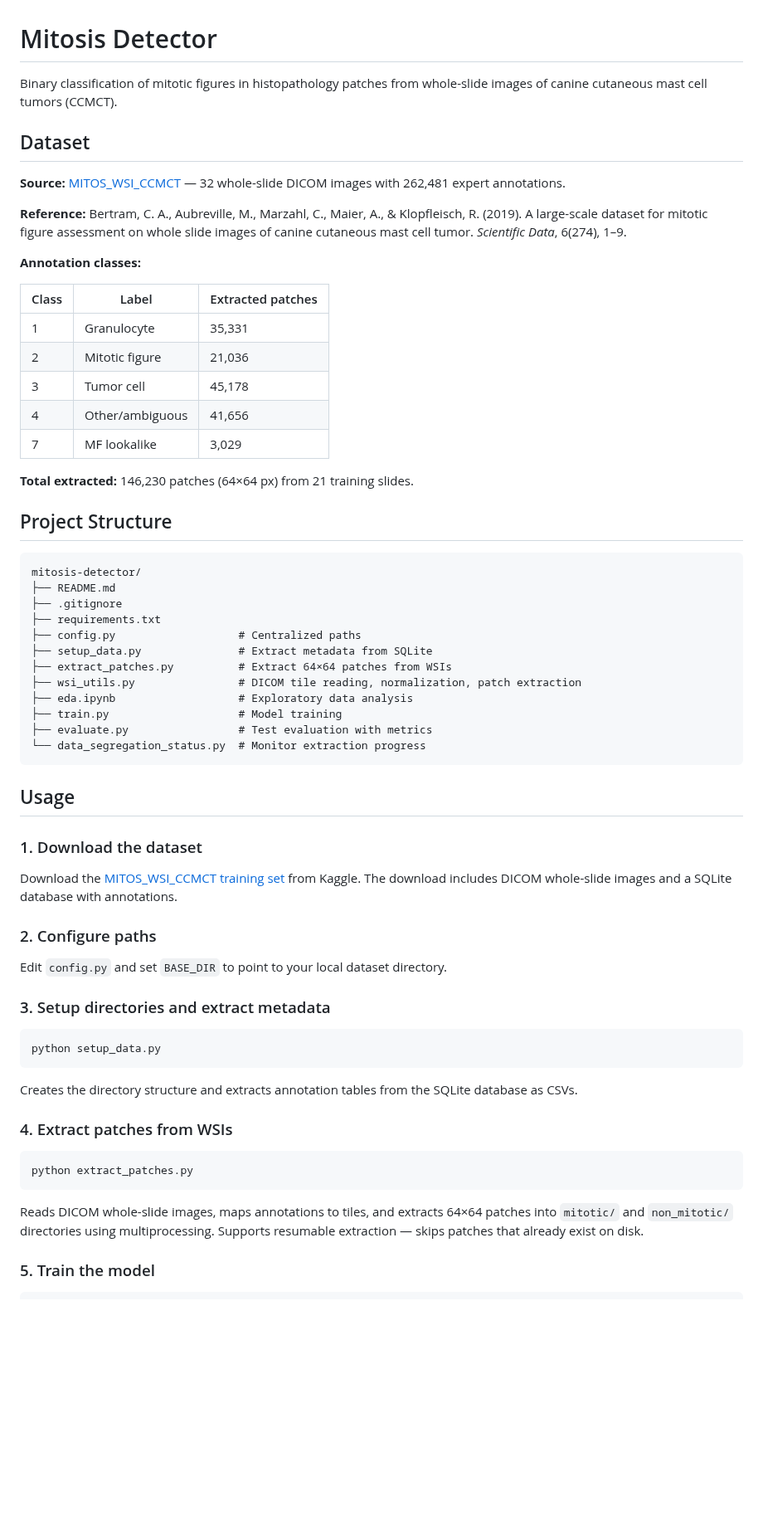
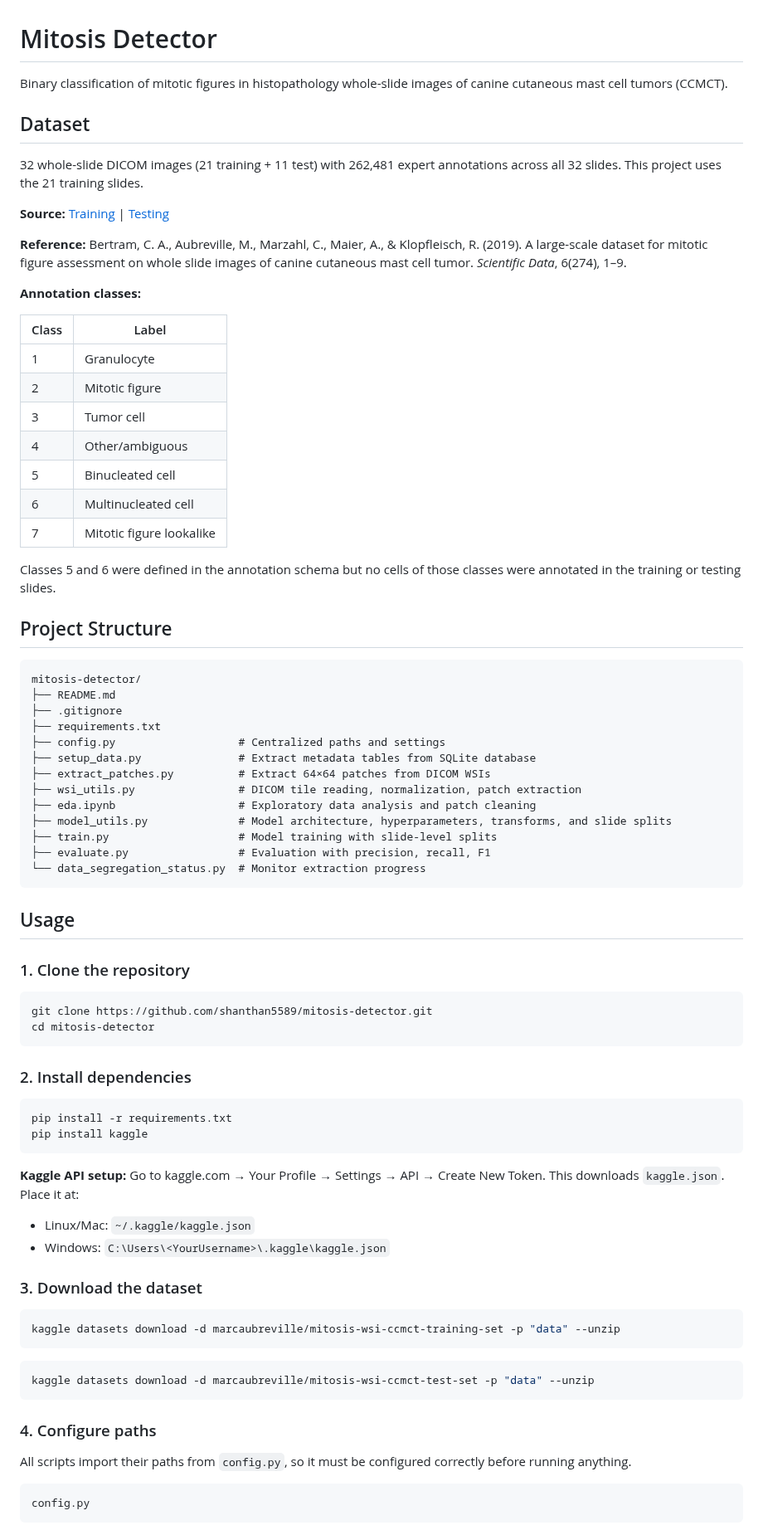
Before and after one commit to shanthan5589/mitosis-detector, a Markdown page: README.md, the part around one of its changes. Shown at 83% size. Rendered like a GitHub page; blank space fills up the shorter version.

````diff
--- a/README.md
+++ b/README.md
@@ -1,24 +1,28 @@
 # Mitosis Detector
 
-Binary classification of mitotic figures in histopathology patches from whole-slide images of canine cutaneous mast cell tumors (CCMCT).
+Binary classification of mitotic figures in histopathology whole-slide images of canine cutaneous mast cell tumors (CCMCT).
 
 ## Dataset
 
-**Source:** [MITOS_WSI_CCMCT](https://www.kaggle.com/datasets/marcaubreville/mitosis-wsi-ccmct-training-set) — 32 whole-slide DICOM images with 262,481 expert annotations.
+32 whole-slide DICOM images (21 training + 11 test) with 262,481 expert annotations across all 32 slides. This project uses the 21 training slides.
+
+**Source:** [Training](https://www.kaggle.com/datasets/marcaubreville/mitosis-wsi-ccmct-training-set) | [Testing](https://www.kaggle.com/datasets/marcaubreville/mitosis-wsi-ccmct-test-set/data)
 
 **Reference:** Bertram, C. A., Aubreville, M., Marzahl, C., Maier, A., & Klopfleisch, R. (2019). A large-scale dataset for mitotic figure assessment on whole slide images of canine cutaneous mast cell tumor. *Scientific Data*, 6(274), 1–9.
 
 **Annotation classes:**
 
-| Class | Label | Extracted patches |
-|-------|-------|-------------------|
-| 1 | Granulocyte | 35,331 |
-| 2 | Mitotic figure | 21,036 |
-| 3 | Tumor cell | 45,178 |
-| 4 | Other/ambiguous | 41,656 |
-| 7 | MF lookalike | 3,029 |
+| Class | Label |
+|-------|-------|
+| 1 | Granulocyte |
+| 2 | Mitotic figure |
+| 3 | Tumor cell |
+| 4 | Other/ambiguous |
+| 5 | Binucleated cell |
+| 6 | Multinucleated cell |
+| 7 | Mitotic figure lookalike |
 
-**Total extracted:** 146,230 patches (64×64 px) from 21 training slides.
+Classes 5 and 6 were defined in the annotation schema but no cells of those classes were annotated in the training or testing slides.
 
 ## Project Structure
 
@@ -27,40 +31,51 @@ mitosis-detector/
 ├── README.md
 ├── .gitignore
 ├── requirements.txt
-├── config.py                   # Centralized paths
-├── setup_data.py               # Extract metadata from SQLite
-├── extract_patches.py          # Extract 64×64 patches from WSIs
+├── config.py                   # Centralized paths and settings
+├── setup_data.py               # Extract metadata tables from SQLite database
+├── extract_patches.py          # Extract 64×64 patches from DICOM WSIs
 ├── wsi_utils.py                # DICOM tile reading, normalization, patch extraction
-├── eda.ipynb                   # Exploratory data analysis
-├── train.py                    # Model training
-├── evaluate.py                 # Test evaluation with metrics
+├── eda.ipynb                   # Exploratory data analysis and patch cleaning
+├── model_utils.py              # Model architecture, hyperparameters, transforms, and slide splits
+├── train.py                    # Model training with slide-level splits
+├── evaluate.py                 # Evaluation with precision, recall, F1
 └── data_segregation_status.py  # Monitor extraction progress
 ```
 
 ## Usage
 
-### 1. Download the dataset
-
-Download the [MITOS_WSI_CCMCT training set](https://www.kaggle.com/datasets/marcaubreville/mitosis-wsi-ccmct-training-set) from Kaggle. The download includes DICOM whole-slide images and a SQLite database with annotations.
-
-### 2. Configure paths
-
-Edit `config.py` and set `BASE_DIR` to point to your local dataset directory.
-
-### 3. Setup directories and extract metadata
+### 1. Clone the repository
 
 ```bash
-python setup_data.py
+git clone https://github.com/shanthan5589/mitosis-detector.git
+cd mitosis-detector
 ```
 
-Creates the directory structure and extracts annotation tables from the SQLite database as CSVs.
-
-### 4. Extract patches from WSIs
+### 2. Install dependencies
 
 ```bash
-python extract_patches.py
+pip install -r requirements.txt
+pip install kaggle
 ```
 
-Reads DICOM whole-slide images, maps annotations to tiles, and extracts 64×64 patches into `mitotic/` and `non_mitotic/` directories using multiprocessing. Supports resumable extraction — skips patches that already exist on disk.
+ **Kaggle API setup:** Go to kaggle.com → Your Profile → Settings → API → Create New Token. This downloads `kaggle.json`. Place it at:
+ - Linux/Mac: `~/.kaggle/kaggle.json`
+ - Windows: `C:\Users\<YourUsername>\.kaggle\kaggle.json`
 
-### 5. Train the model
+### 3. Download the dataset
+
+```bash
+kaggle datasets download -d marcaubreville/mitosis-wsi-ccmct-training-set -p "data" --unzip
+```
+
+```bash
+kaggle datasets download -d marcaubreville/mitosis-wsi-ccmct-test-set -p "data" --unzip
+```
+
+### 4. Configure paths
+
+All scripts import their paths from `config.py`, so it must be configured correctly before running anything.
+```bash
+config.py
+```
+
````
Also changed, not shown: other parts of README.md (+130 -62 lines), assets/experiment_summary.png (deleted), assets/loss_curve.png (added), assets/test_metrics.png (deleted), assets/training_curves.png (deleted), 5 other files.
